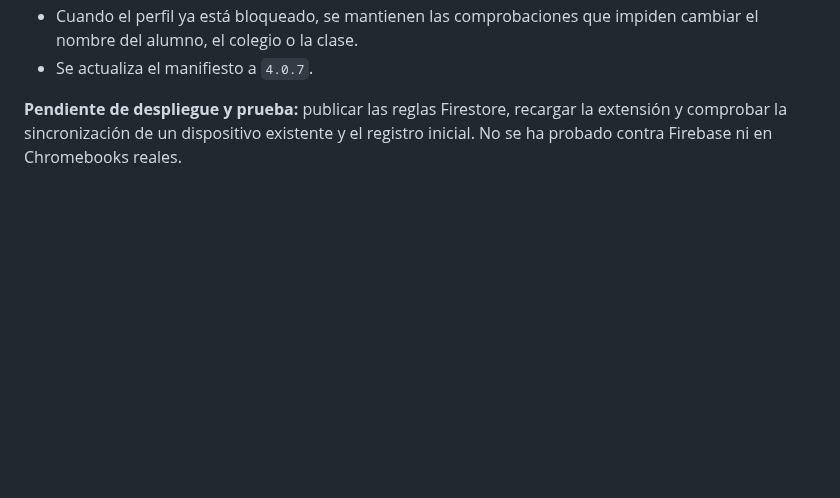
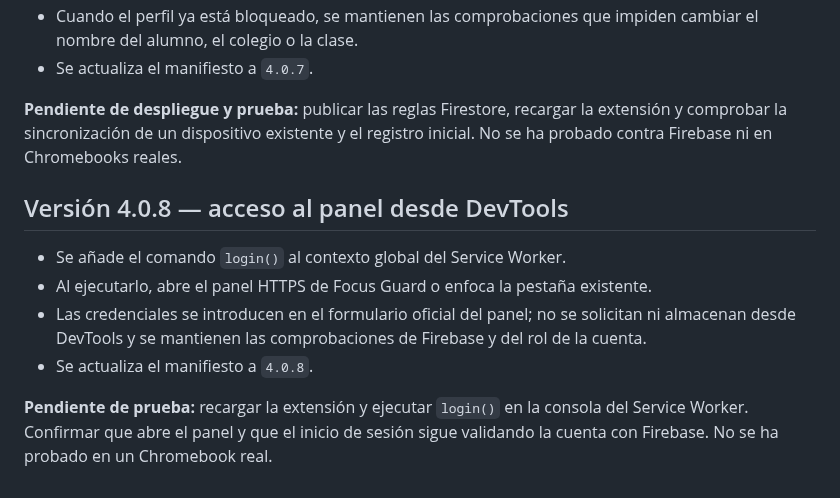
Before and after one commit to warrior966/Extension-2, a Markdown page: versión.md, the part around the change. Rendered like a GitHub page; blank space fills up the shorter version.

Commit message:
Document DevTools login command

```diff
--- a/versión.md
+++ b/versión.md
@@ -405,3 +405,13 @@ El manifiesto de Chrome se actualiza a **3.0.0**.
 - Se actualiza el manifiesto a `4.0.7`.
 
 **Pendiente de despliegue y prueba:** publicar las reglas Firestore, recargar la extensión y comprobar la sincronización de un dispositivo existente y el registro inicial. No se ha probado contra Firebase ni en Chromebooks reales.
+
+
+## Versión 4.0.8 — acceso al panel desde DevTools
+
+- Se añade el comando `login()` al contexto global del Service Worker.
+- Al ejecutarlo, abre el panel HTTPS de Focus Guard o enfoca la pestaña existente.
+- Las credenciales se introducen en el formulario oficial del panel; no se solicitan ni almacenan desde DevTools y se mantienen las comprobaciones de Firebase y del rol de la cuenta.
+- Se actualiza el manifiesto a `4.0.8`.
+
+**Pendiente de prueba:** recargar la extensión y ejecutar `login()` en la consola del Service Worker. Confirmar que abre el panel y que el inicio de sesión sigue validando la cuenta con Firebase. No se ha probado en un Chromebook real.
```
